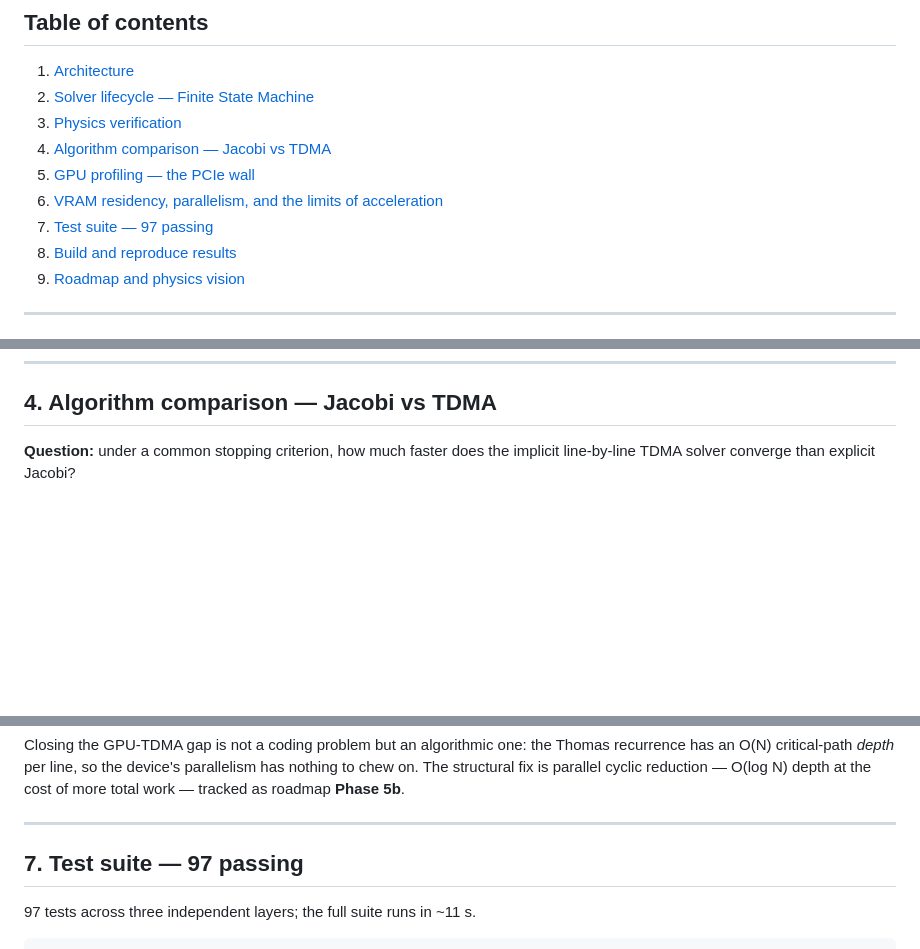
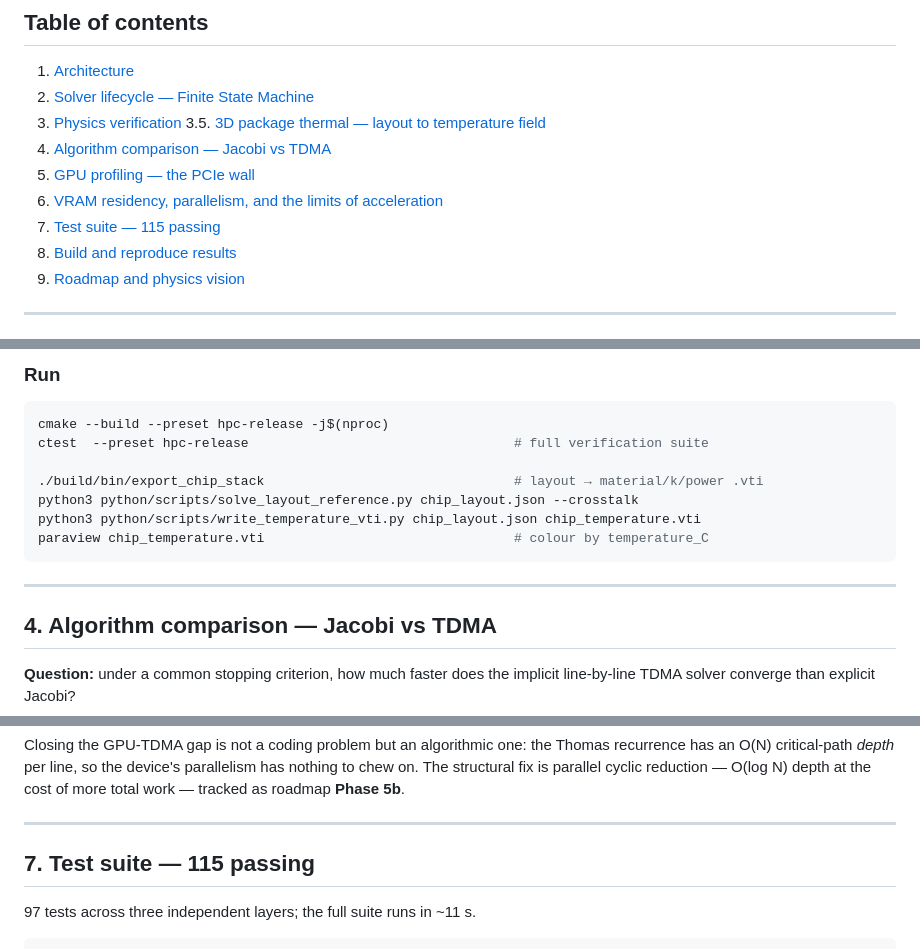
Before and after one commit to william4812/physi-sim, a Markdown page: README.md, 3 parts joined by grey strips. GitHub-like rendering; blank space fills up the shorter version.

Commit message:
docs: add 3D package thermal section (3.5); update test count to 115

````diff
--- a/README.md
+++ b/README.md
@@ -23,10 +23,11 @@ not — see §6.
 1. [Architecture](#1-architecture)
 2. [Solver lifecycle — Finite State Machine](#2-solver-lifecycle--finite-state-machine)
 3. [Physics verification](#3-physics-verification)
+3.5. [3D package thermal — layout to temperature field](#35-3d-package-thermal--layout-to-temperature-field)
 4. [Algorithm comparison — Jacobi vs TDMA](#4-algorithm-comparison--jacobi-vs-tdma)
 5. [GPU profiling — the PCIe wall](#5-gpu-profiling--the-pcie-wall)
 6. [VRAM residency, parallelism, and the limits of acceleration](#6-vram-residency-parallelism-and-the-limits-of-acceleration)
-7. [Test suite — 97 passing](#7-test-suite--97-passing)
+7. [Test suite — 115 passing](#7-test-suite--115-passing)
 8. [Build and reproduce results](#8-build-and-reproduce-results)
 9. [Roadmap and physics vision](#9-roadmap-and-physics-vision)
 
@@ -160,3 +258,15 @@ Phase 5 reaches the same field, locked by `CudaTDMASolverTest.FieldMatchesCPUTDM
+### Run
+
+```bash
+cmake --build --preset hpc-release -j$(nproc)
+ctest  --preset hpc-release                                  # full verification suite
+
+./build/bin/export_chip_stack                                # layout → material/k/power .vti
+python3 python/scripts/solve_layout_reference.py chip_layout.json --crosstalk
+python3 python/scripts/write_temperature_vti.py chip_layout.json chip_temperature.vti
+paraview chip_temperature.vti                                # colour by temperature_C
+```
+---
 ## 4. Algorithm comparison — Jacobi vs TDMA
 
 **Question:** under a common stopping criterion, how much faster does the
@@ -278,7 +388,7 @@ reduction — O(log N) depth at the cost of more total work — tracked as roadm
 
 ---
 
-## 7. Test suite — 97 passing
+## 7. Test suite — 115 passing
 
 97 tests across three independent layers; the full suite runs in ~11 s.
 
````
Also changed, not shown: other parts of README.md (+97 -0 lines).
